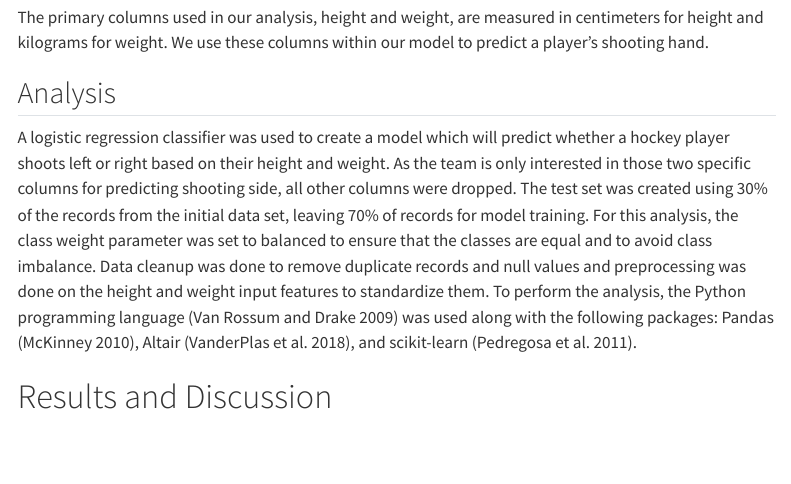
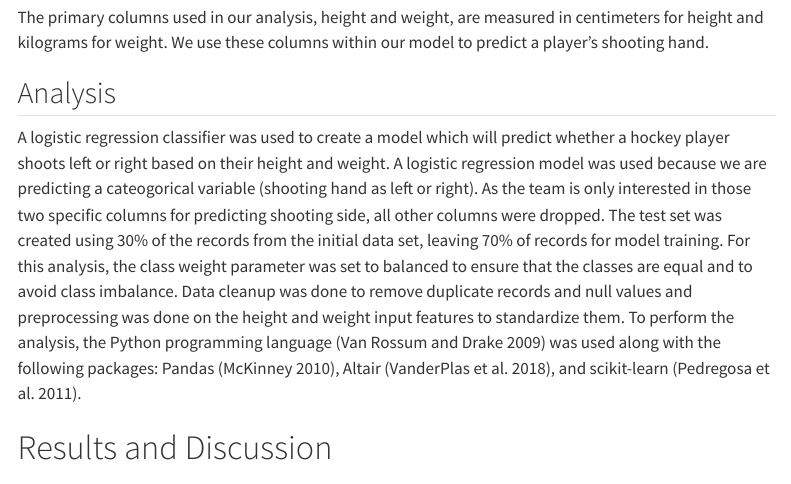
Before and after one commit to UBC-MDS/522_group_27, a Quarto document (report/shooting_hand_predictor.qmd): the page in a window 1100 px wide, from 1000 px down. Rendered offline with R 4.5, knitr and Pandoc in place of Quarto, with nearby package versions; menus at the side of the page are left out.

```diff
--- a/report/shooting_hand_predictor.qmd
+++ b/report/shooting_hand_predictor.qmd
@@ -53,7 +53,7 @@
 
 ## Analysis
 
-A logistic regression classifier was used to create a model which will predict whether a hockey player shoots left or right based on their height and weight. As the team is only interested in those two specific columns for predicting shooting side, all other columns were dropped. The test set was created using 30% of the records from the initial data set, leaving 70% of records for model training. For this analysis, the class weight parameter was set to balanced to ensure that the classes are equal and to avoid class imbalance. Data cleanup was done to remove duplicate records and null values and preprocessing was done on the height and weight input features to standardize them. To perform the analysis, the Python programming language [@Python] was used along with the following packages: Pandas [@mckinney-proc-scipy-2010], Altair [@vanderplas2018altair], and scikit-learn [@scikit-learn].
+A logistic regression classifier was used to create a model which will predict whether a hockey player shoots left or right based on their height and weight. A logistic regression model was used because we are predicting a cateogorical variable (shooting hand as left or right). As the team is only interested in those two specific columns for predicting shooting side, all other columns were dropped. The test set was created using 30% of the records from the initial data set, leaving 70% of records for model training. For this analysis, the class weight parameter was set to balanced to ensure that the classes are equal and to avoid class imbalance. Data cleanup was done to remove duplicate records and null values and preprocessing was done on the height and weight input features to standardize them. To perform the analysis, the Python programming language [@Python] was used along with the following packages: Pandas [@mckinney-proc-scipy-2010], Altair [@vanderplas2018altair], and scikit-learn [@scikit-learn].
 
 # Results and Discussion
 
```
Also changed, not shown: CHANGELOG.MD (added).
